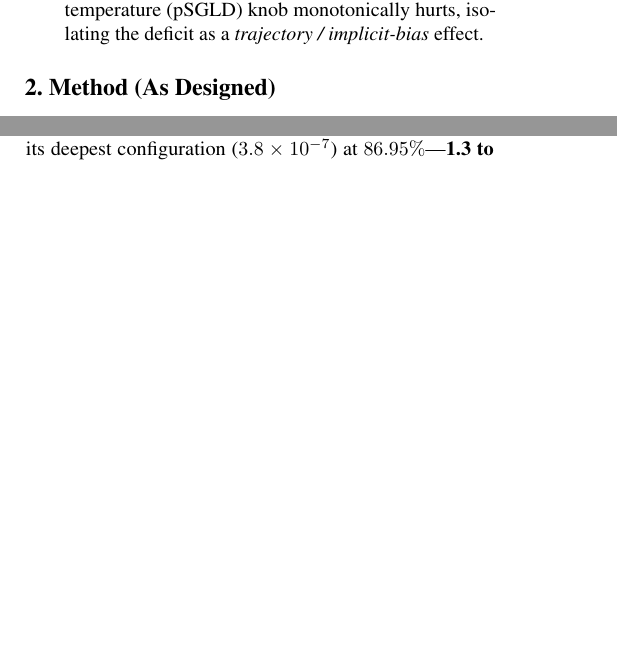
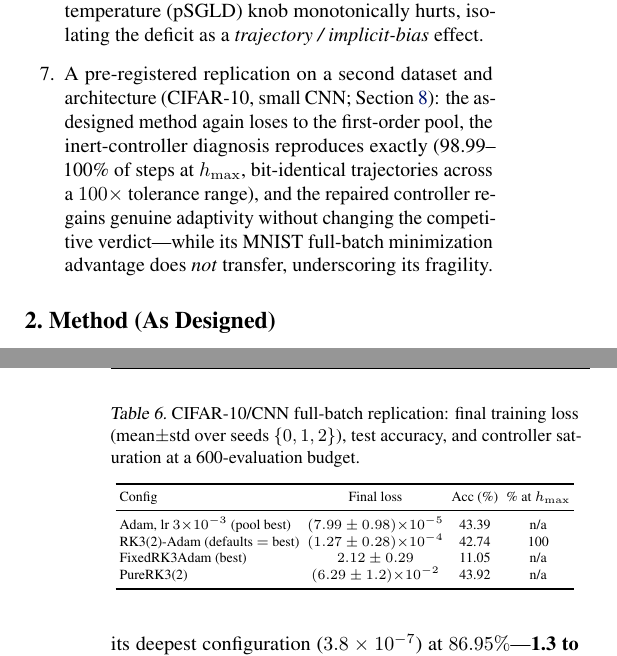
Before and after one commit to akigogikar/RK4Optimizer, a LaTeX paper (paper/main.tex): two parts of the columns of pages 2 and 6 of 10 before the commit and two parts of the columns of pages 2 and 7 of 10 after it, joined at a grey line, cut so that both start at the same text, the shorter picture padded with empty space. Compiled offline with pdfLaTeX.

```diff
--- a/paper/main.tex
+++ b/paper/main.tex
@@ -85,6 +85,7 @@
 \item A repaired-controller ablation (Section~\ref{sec:repaired}) showing embedded-pair adaptivity \emph{can} out-minimize Adam on full-batch training loss at matched budget---with a fixed-step control isolating adaptivity as the mechanism---but with no test-accuracy benefit and narrow $h_0$ tolerance.
 \item A confirmed secondary finding: at $\mathrm{lr}{=}0.003$ full-batch, RK3(2)-Adam reaches higher \emph{test} accuracy than lr-matched Adam/AdamW despite equal-or-worse train loss---$+0.51$ pts (defaults) to $+0.80$ pts ($\hmax{=}8\times$), winning on 10/10 seeds (paired $t = 6.0$--$6.5$, $n{=}10$; Section~\ref{sec:fullbatch})---consistent with the averaged gradient acting as implicit regularization. Tempering this: the effect is lr-specific, and RMSprop (90.02\%), NAdam (89.94\%), and Adam at $\mathrm{lr}{=}0.01$ (90.30\%) match or beat the best RK configuration (89.83\%) at one third the per-step cost.
 \item A pre-registered test (Section~\ref{sec:temperature}) of whether the repaired controller's generalization shortfall is a cold-posterior \emph{tempering} effect \cite{wenzel2020good}: it is not. Deep minimization is generalization-neutral, and an explicit temperature (pSGLD) knob monotonically hurts, isolating the deficit as a \emph{trajectory / implicit-bias} effect.
+\item A pre-registered replication on a second dataset and architecture (CIFAR-10, small CNN; Section~\ref{sec:cifar}): the as-designed method again loses to the first-order pool, the inert-controller diagnosis reproduces exactly (98.99--100\% of steps at $\hmax$, bit-identical trajectories across a $100\times$ tolerance range), and the repaired controller regains genuine adaptivity without changing the competitive verdict---while its MNIST full-batch minimization advantage does \emph{not} transfer, underscoring its fragility.
 \end{enumerate}
 
 \section{Method (As Designed)}
@@ -326,3 +334,24 @@
+\begin{table}[t]
+\centering
+\caption{CIFAR-10/CNN full-batch replication: final training loss (mean$\pm$std over seeds $\{0,1,2\}$), test accuracy, and controller saturation at a 600-evaluation budget.}
+\label{tab:cifar}
+\vskip 0.1in
+\scriptsize
+\setlength{\tabcolsep}{2pt}
+\begin{tabular}{lccc}
+\toprule
+Config & Final loss & Acc (\%) & \% at $h_{\max}$ \\
+\midrule
+Adam, lr $3{\times}10^{-3}$ (pool best) & $(7.99 \pm 0.98){\times}10^{-5}$ & 43.39 & n/a \\
+RK3(2)-Adam (defaults $=$ best) & $(1.27 \pm 0.28){\times}10^{-4}$ & 42.74 & 100 \\
+FixedRK3Adam (best) & $2.12 \pm 0.29$ & 11.05 & n/a \\
+PureRK3(2) & $(6.29 \pm 1.2){\times}10^{-2}$ & 43.92 & n/a \\
+\bottomrule
+\end{tabular}
+\end{table}
+
+\textbf{Results.} All three pre-registered claims are confirmed by the automated verdict script (Table~\ref{tab:cifar}). \emph{(i)}~No RK configuration clears the pool: the best RK training loss ($1.27\times 10^{-4}$) is ${\sim}1.6\times$ above the pool's best ($7.99\times 10^{-5}$, Adam $\mathrm{lr}{=}0.003$), and the best RK test accuracy (42.85\%) trails the pool's best (44.87\%) by two points. \emph{(ii)}~The inert-controller diagnosis reproduces exactly: all 12 as-designed configurations spend 98.99--100\% of steps pinned at $h_{\max}$, and within each of the four $\mathrm{lr} \times h_{\max}$ groups the trajectories are \emph{bit-identical} across the full $100\times$ rtol range---the controller never acts, on a different loss surface and architecture. \emph{(iii)}~The repaired variants genuinely adapt: FixedRK3Adam rejects 4--8 steps per run with rtol-dependent trajectories, and PureRK3(2) rejects 56. One notable divergence from the MNIST picture: the repaired Adam-preconditioned variant's full-batch minimization advantage does \emph{not} transfer---within the 600-evaluation budget its best configuration reaches only loss $2.12$ (11.05\% accuracy, near chance), its cautious warmup consuming the budget before descent, while the consistent PureRK3(2) minimizes to $6.29\times 10^{-2}$ and posts the best accuracy in the arm (43.92\%) yet still sits three orders of magnitude above the pool on loss. The ${\sim}40\times$ full-batch reversal of Section~\ref{sec:repaired} is therefore budget- and problem-specific, strengthening the fragility caveat: repaired adaptivity is real, but its benefit is narrow, and nothing in the RK arm beats a well-tuned first-order baseline here either.
+
 \section{Related Work}
 \label{sec:related}
 
```
Also changed, not shown: paper/main.pdf, paper/main.tex (7 more changed lines), 1 other file.
